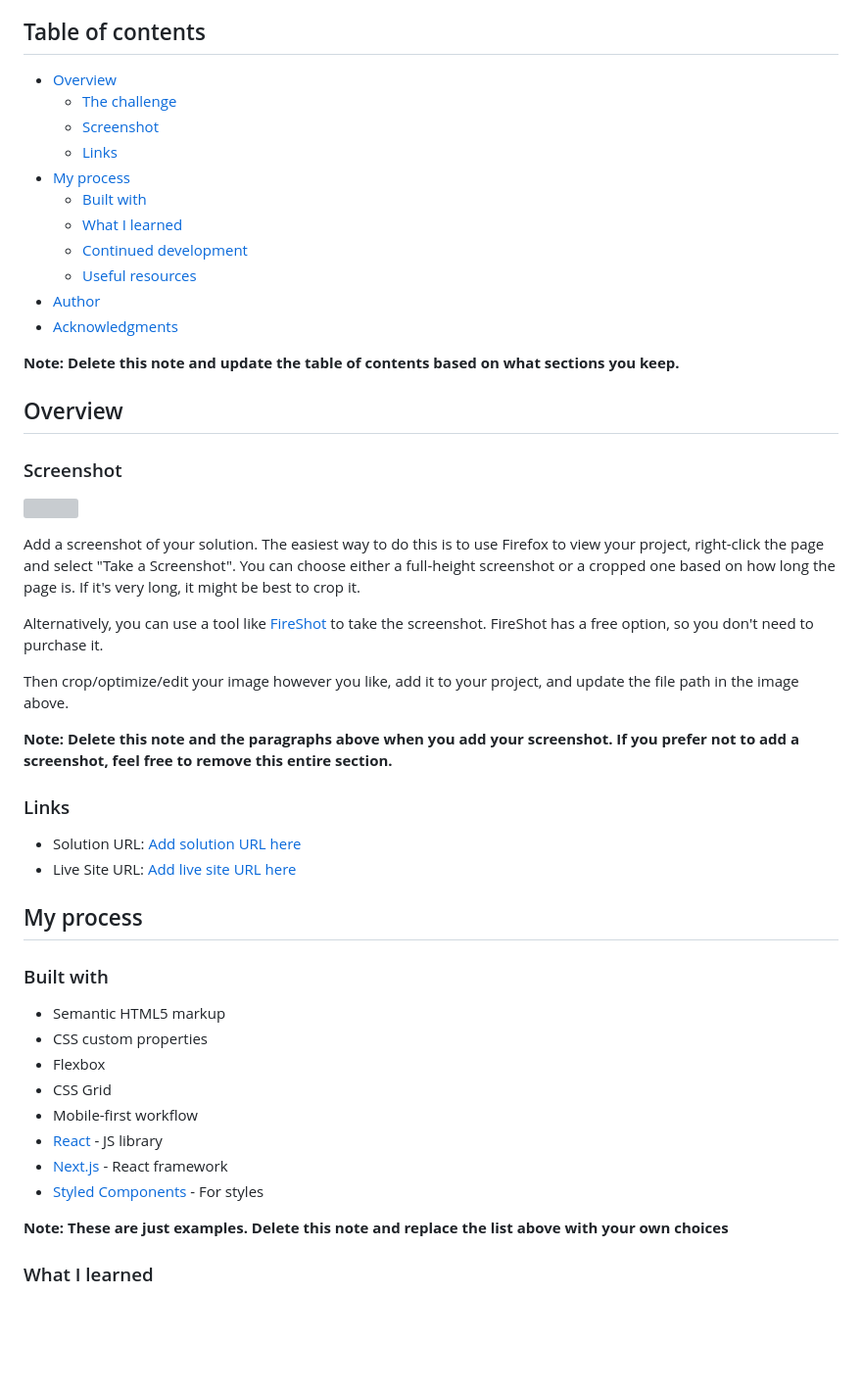
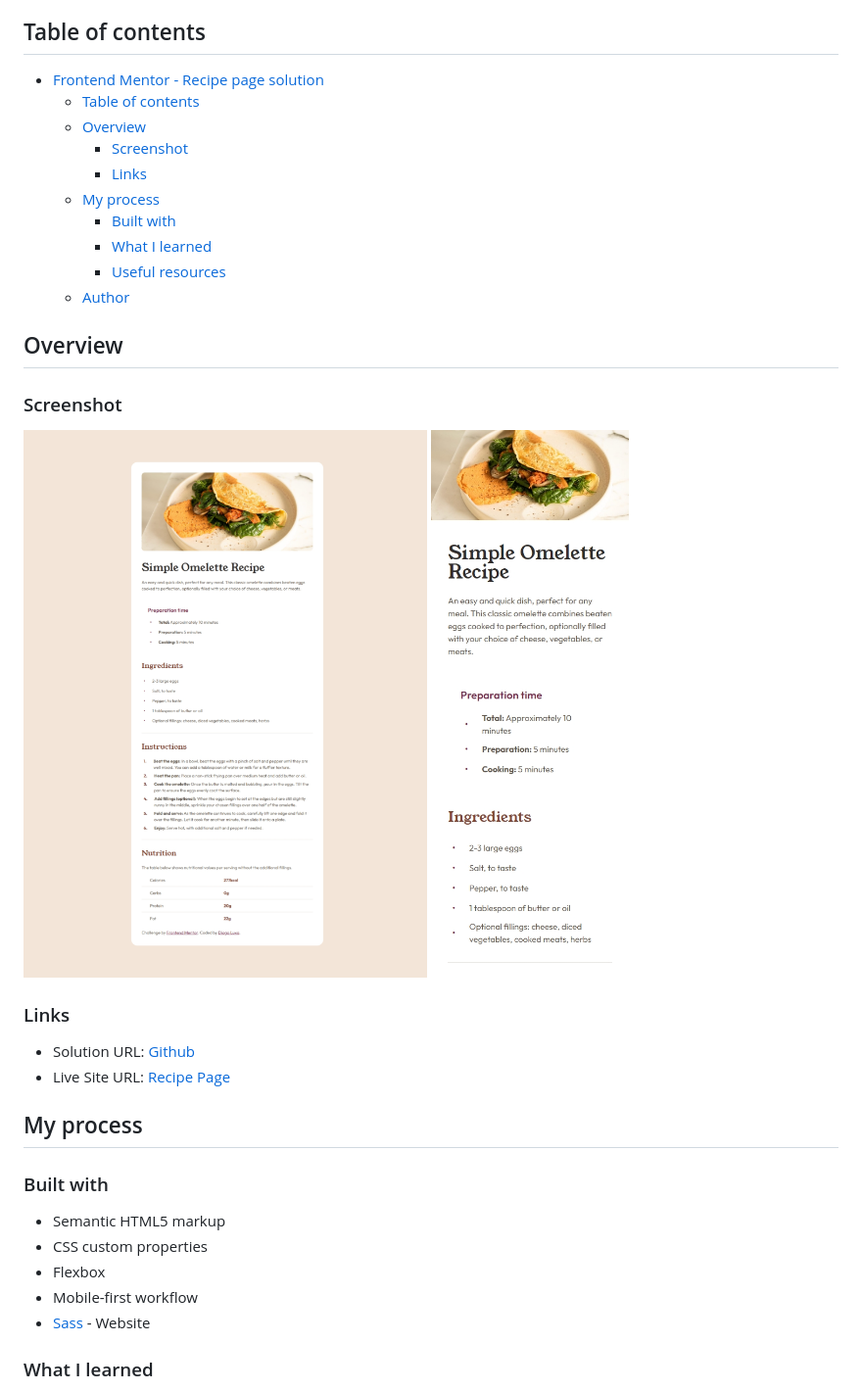
Before and after one commit to DiogoLuxa/frontend-mentor-recipe-page, a Markdown page: README.md, the part around the change printed below. Shown: that part at 98% size. Rendered like a GitHub page; pictures changed too: assets/images/Solution - Desktop.png (added), assets/images/Solution - Mobile.png (added); blank space fills up the shorter version; grey boxes are pictures that could not be loaded.

Commit message:
Atualização do README, envio de prints para assets/images e correções do lang=en e h4 em html

```diff
--- a/README.md
+++ b/README.md
@@ -4,38 +4,28 @@ This is a solution to the [Recipe page challenge on Frontend Mentor](https://www
 
 ## Table of contents
 
-- [Overview](#overview)
-  - [The challenge](#the-challenge)
-  - [Screenshot](#screenshot)
-  - [Links](#links)
-- [My process](#my-process)
-  - [Built with](#built-with)
-  - [What I learned](#what-i-learned)
-  - [Continued development](#continued-development)
-  - [Useful resources](#useful-resources)
-- [Author](#author)
-- [Acknowledgments](#acknowledgments)
-
-**Note: Delete this note and update the table of contents based on what sections you keep.**
+- [Frontend Mentor - Recipe page solution](#frontend-mentor---recipe-page-solution)
+  - [Table of contents](#table-of-contents)
+  - [Overview](#overview)
+    - [Screenshot](#screenshot)
+    - [Links](#links)
+  - [My process](#my-process)
+    - [Built with](#built-with)
+    - [What I learned](#what-i-learned)
+    - [Useful resources](#useful-resources)
+  - [Author](#author)
 
 ## Overview
 
 ### Screenshot
 
-![](./screenshot.jpg)
-
-Add a screenshot of your solution. The easiest way to do this is to use Firefox to view your project, right-click the page and select "Take a Screenshot". You can choose either a full-height screenshot or a cropped one based on how long the page is. If it's very long, it might be best to crop it.
-
-Alternatively, you can use a tool like [FireShot](https://getfireshot.com/) to take the screenshot. FireShot has a free option, so you don't need to purchase it.
-
-Then crop/optimize/edit your image however you like, add it to your project, and update the file path in the image above.
-
-**Note: Delete this note and the paragraphs above when you add your screenshot. If you prefer not to add a screenshot, feel free to remove this entire section.**
+![Desktop](./assets/images/Solution%20-%20Desktop.png)
+![Desktop](./assets/images/Solution%20-%20Mobile.png)
 
 ### Links
 
-- Solution URL: [Add solution URL here](https://your-solution-url.com)
-- Live Site URL: [Add live site URL here](https://your-live-site-url.com)
+- Solution URL: [Github](https://github.com/DiogoLuxa/frontend-mentor-recipe-page)
+- Live Site URL: [Recipe Page](https://diogoluxa.github.io/frontend-mentor-recipe-page/)
 
 ## My process
 
@@ -44,13 +34,8 @@ Then crop/optimize/edit your image however you like, add it to your project, and
 - Semantic HTML5 markup
 - CSS custom properties
 - Flexbox
-- CSS Grid
 - Mobile-first workflow
-- [React](https://reactjs.org/) - JS library
-- [Next.js](https://nextjs.org/) - React framework
-- [Styled Components](https://styled-components.com/) - For styles
-
-**Note: These are just examples. Delete this note and replace the list above with your own choices**
+- [Sass](https://sass-lang.com/) - Website
 
 ### What I learned
 
```
Also changed, not shown: other parts of README.md (+5 -42 lines), 1 other file.
